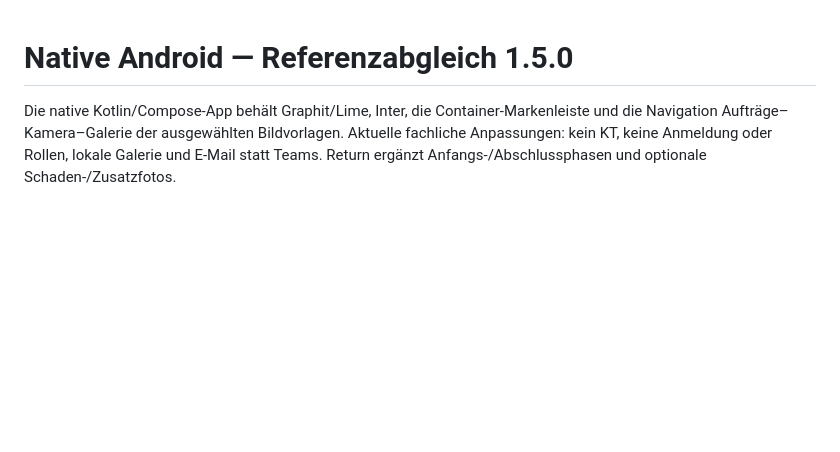
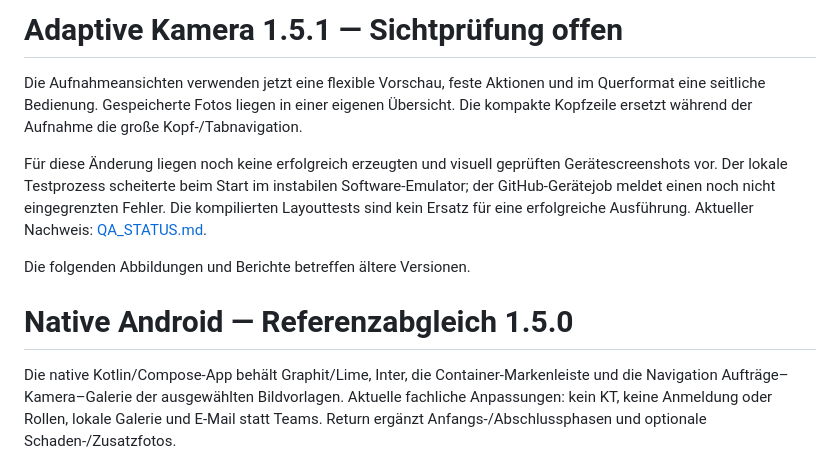
Before and after one commit to samkruw/ContainerTrack, a Markdown page: design-qa.md, the part around the change. Drawn GitHub-style; blank space fills up the shorter version.

```diff
--- a/design-qa.md
+++ b/design-qa.md
@@ -1,3 +1,11 @@
+# Adaptive Kamera 1.5.1 — Sichtprüfung offen
+
+Die Aufnahmeansichten verwenden jetzt eine flexible Vorschau, feste Aktionen und im Querformat eine seitliche Bedienung. Gespeicherte Fotos liegen in einer eigenen Übersicht. Die kompakte Kopfzeile ersetzt während der Aufnahme die große Kopf-/Tabnavigation.
+
+Für diese Änderung liegen noch keine erfolgreich erzeugten und visuell geprüften Gerätescreenshots vor. Der lokale Testprozess scheiterte beim Start im instabilen Software-Emulator; der GitHub-Gerätejob meldet einen noch nicht eingegrenzten Fehler. Die kompilierten Layouttests sind kein Ersatz für eine erfolgreiche Ausführung. Aktueller Nachweis: [QA_STATUS.md](docs/QA_STATUS.md).
+
+Die folgenden Abbildungen und Berichte betreffen ältere Versionen.
+
 # Native Android — Referenzabgleich 1.5.0
 
 Die native Kotlin/Compose-App behält Graphit/Lime, Inter, die Container-Markenleiste und die Navigation Aufträge–Kamera–Galerie der ausgewählten Bildvorlagen. Aktuelle fachliche Anpassungen: kein KT, keine Anmeldung oder Rollen, lokale Galerie und E-Mail statt Teams. Return ergänzt Anfangs-/Abschlussphasen und optionale Schaden-/Zusatzfotos.
```
Also changed, not shown: docs/QA_STATUS.md (+19 -5 lines).
